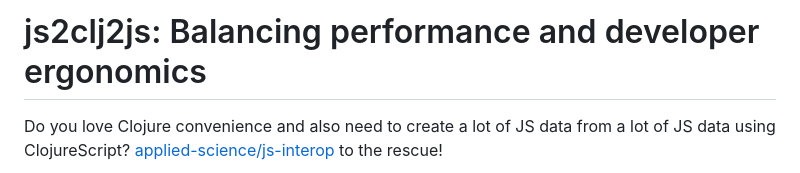
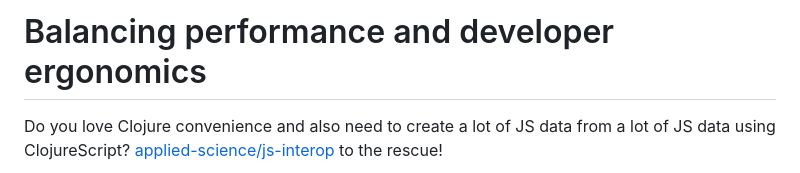
Before and after one commit to PEZ/js2clj2js, a Markdown page: README.md, the part around the change. Rendered like a GitHub page.

Commit message:
Delete extra word

```diff
--- a/README.md
+++ b/README.md
@@ -1,4 +1,4 @@
-# js2clj2js: Balancing performance and developer ergonomics
+# Balancing performance and developer ergonomics
 
 Do you love Clojure convenience and also need to create a lot of JS data from a lot of JS data using ClojureScript? [applied-science/js-interop](https://github.com/applied-science/js-interop) to the rescue!
 
```
